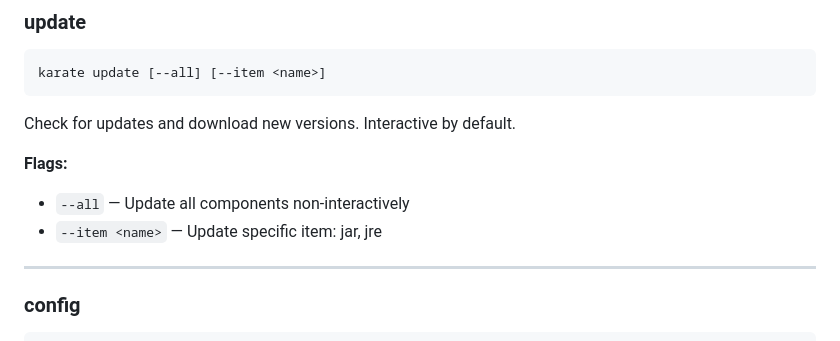
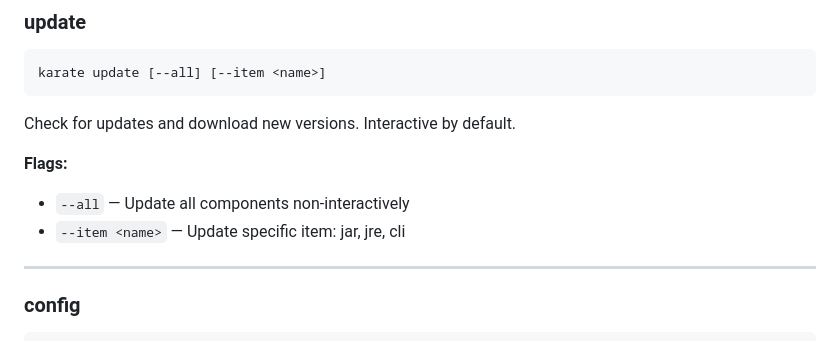
Before and after one commit to karatelabs/karate-cli, a Markdown page: docs/spec.md, the part around the change. GitHub-like rendering.

Commit message:
Update spec: add cli to update --item options
Co-Authored-By: Claude Opus 4.6 <noreply@anthropic.com>

```diff
--- a/docs/spec.md
+++ b/docs/spec.md
@@ -316,7 +316,7 @@ Check for updates and download new versions. Interactive by default.
 
 **Flags:**
 * `--all` — Update all components non-interactively
-* `--item <name>` — Update specific item: jar, jre
+* `--item <name>` — Update specific item: jar, jre, cli
 
 ---
 
```
